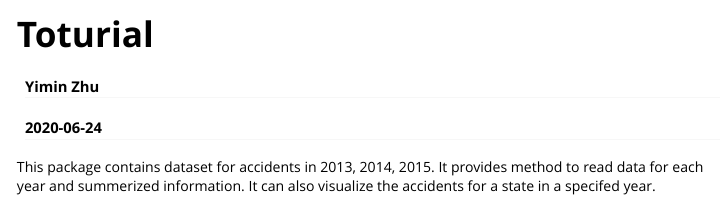
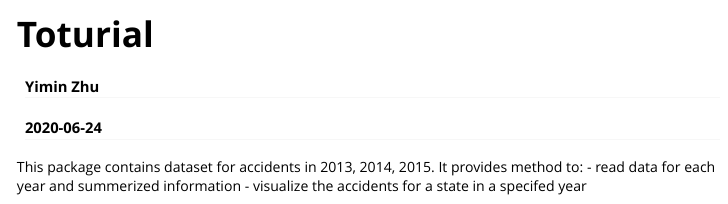
Before and after one commit to vwslz/Coursera-R-Package, an R Markdown document (vignettes/Toturial.Rmd): the page in a window 1100 px wide, from its top. Rendered offline with R 4.5, knitr and Pandoc, with nearby package versions.

````diff
--- a/vignettes/Toturial.Rmd
+++ b/vignettes/Toturial.Rmd
@@ -9,7 +9,9 @@
   %\VignetteEncoding{UTF-8}
 ---
 
-This package contains dataset for accidents in 2013, 2014, 2015. It provides method to read data for each year and summerized information. It can also visualize the accidents for a state in a specifed year.
+This package contains dataset for accidents in 2013, 2014, 2015. It provides method to:
+- read data for each year and summerized information
+- visualize the accidents for a state in a specifed year
 
 ```{r, include = FALSE}
 knitr::opts_chunk$set(
````
Also changed, not shown: 1 other file.
